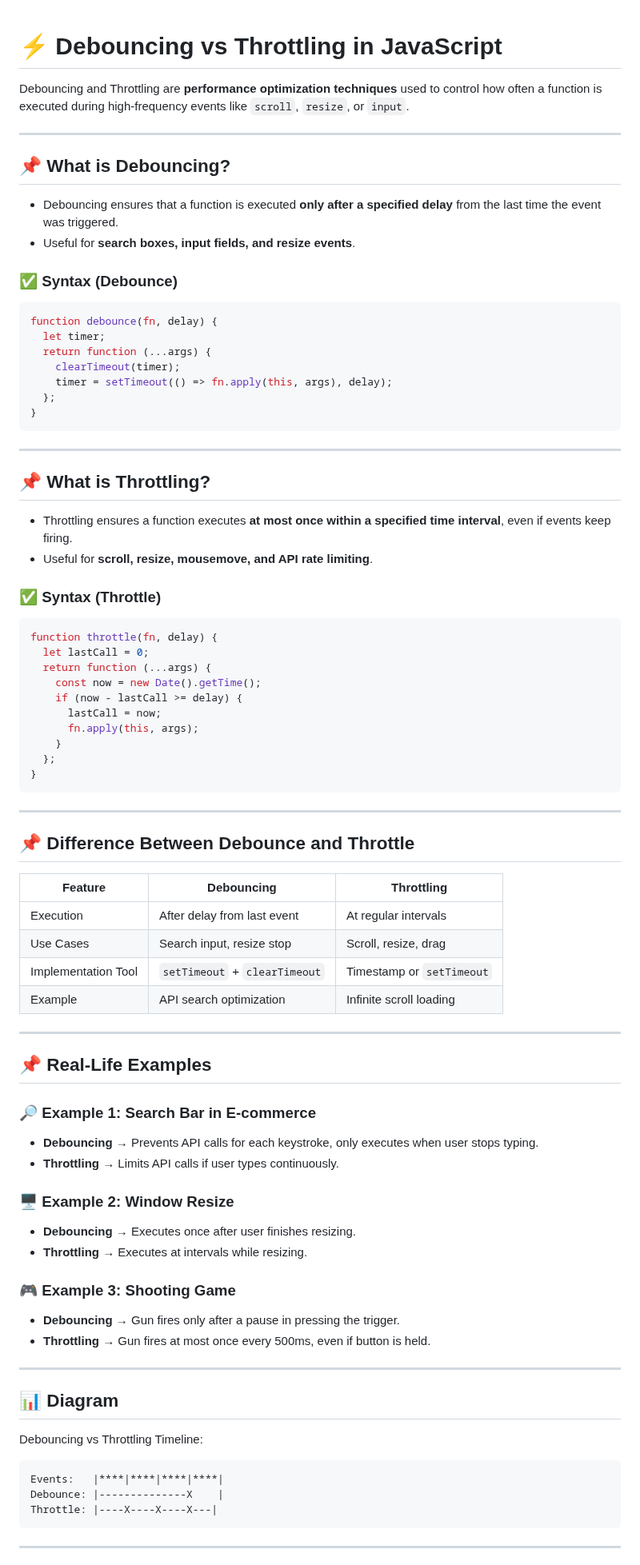
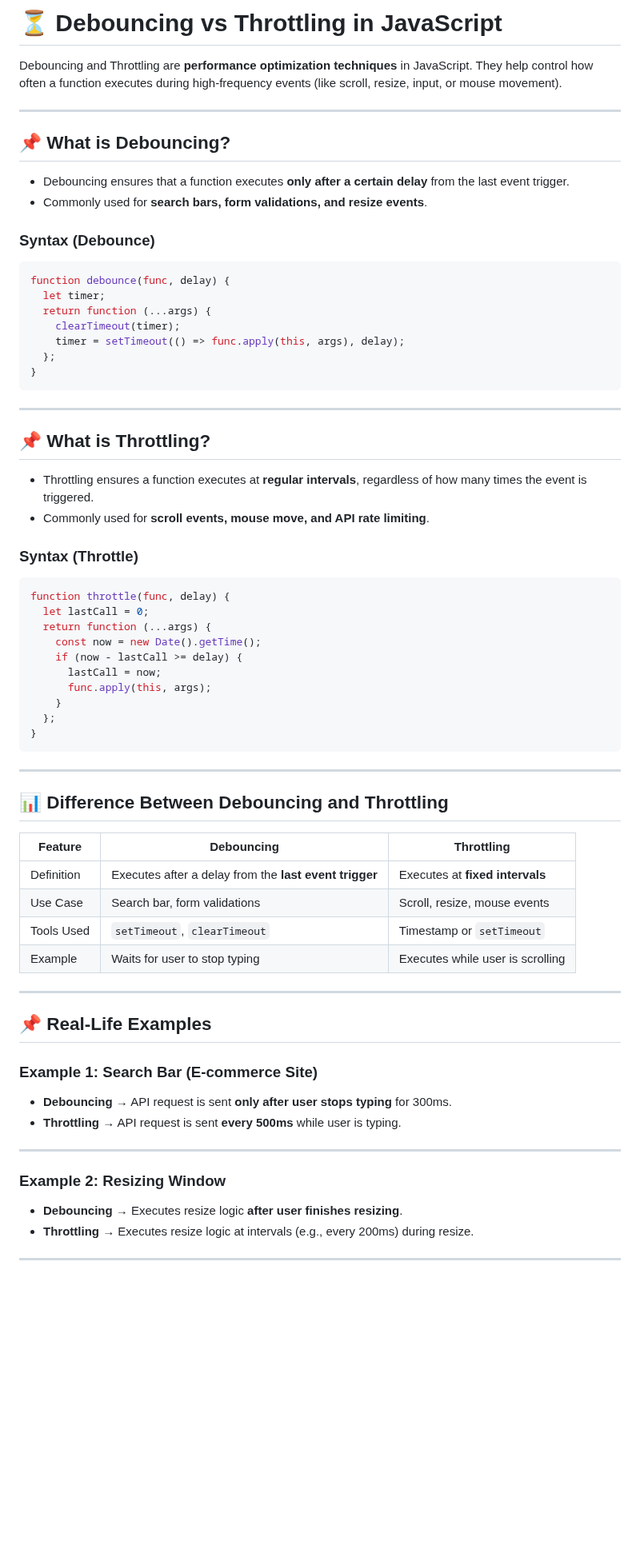
Before and after one commit to ramesh12331/namaste_JavaScript, a Markdown page: Season_3_InterviewQuestions/Episode_07_Debouncing vs Throttling/README.md, the part around one of its changes. Shown at 80% size. GitHub-like rendering; blank space fills up the shorter version.

````diff
--- a/Season_3_InterviewQuestions/Episode_07_Debouncing vs Throttling/README.md
+++ b/Season_3_InterviewQuestions/Episode_07_Debouncing vs Throttling/README.md
@@ -1,22 +1,22 @@
+# ⏳ Debouncing vs Throttling in JavaScript
 
-# ⚡ Debouncing vs Throttling in JavaScript
-
-Debouncing and Throttling are **performance optimization techniques** used to control how often a function is executed during high-frequency events like `scroll`, `resize`, or `input`.
+Debouncing and Throttling are **performance optimization techniques** in JavaScript. They help control how often a function executes during high-frequency events (like scroll, resize, input, or mouse movement).
 
 ---
 
 ## 📌 What is Debouncing?
 
-- Debouncing ensures that a function is executed **only after a specified delay** from the last time the event was triggered.
-- Useful for **search boxes, input fields, and resize events**.
+* Debouncing ensures that a function executes **only after a certain delay** from the last event trigger.
+* Commonly used for **search bars, form validations, and resize events**.
 
-### ✅ Syntax (Debounce)
+### Syntax (Debounce)
+
 ```js
-function debounce(fn, delay) {
+function debounce(func, delay) {
   let timer;
   return function (...args) {
     clearTimeout(timer);
-    timer = setTimeout(() => fn.apply(this, args), delay);
+    timer = setTimeout(() => func.apply(this, args), delay);
   };
 }
 ```
@@ -25,18 +25,19 @@ function debounce(fn, delay) {
 
 ## 📌 What is Throttling?
 
-- Throttling ensures a function executes **at most once within a specified time interval**, even if events keep firing.
-- Useful for **scroll, resize, mousemove, and API rate limiting**.
+* Throttling ensures a function executes at **regular intervals**, regardless of how many times the event is triggered.
+* Commonly used for **scroll events, mouse move, and API rate limiting**.
 
-### ✅ Syntax (Throttle)
+### Syntax (Throttle)
+
 ```js
-function throttle(fn, delay) {
+function throttle(func, delay) {
   let lastCall = 0;
   return function (...args) {
     const now = new Date().getTime();
     if (now - lastCall >= delay) {
       lastCall = now;
-      fn.apply(this, args);
+      func.apply(this, args);
     }
   };
 }
@@ -44,42 +45,30 @@ function throttle(fn, delay) {
 
 ---
 
-## 📌 Difference Between Debounce and Throttle
+## 📊 Difference Between Debouncing and Throttling
 
-| Feature               | Debouncing | Throttling |
-|------------------------|------------|------------|
-| Execution             | After delay from last event | At regular intervals |
-| Use Cases             | Search input, resize stop   | Scroll, resize, drag |
-| Implementation Tool   | `setTimeout` + `clearTimeout` | Timestamp or `setTimeout` |
-| Example               | API search optimization | Infinite scroll loading |
+| Feature    | Debouncing                                             | Throttling                       |
+| ---------- | ------------------------------------------------------ | -------------------------------- |
+| Definition | Executes after a delay from the **last event trigger** | Executes at **fixed intervals**  |
+| Use Case   | Search bar, form validations                           | Scroll, resize, mouse events     |
+| Tools Used | `setTimeout`, `clearTimeout`                           | Timestamp or `setTimeout`        |
+| Example    | Waits for user to stop typing                          | Executes while user is scrolling |
 
 ---
 
 ## 📌 Real-Life Examples
 
-### 🔎 Example 1: Search Bar in E-commerce
-- **Debouncing** → Prevents API calls for each keystroke, only executes when user stops typing.
-- **Throttling** → Limits API calls if user types continuously.
+### Example 1: Search Bar (E-commerce Site)
 
-### 🖥️ Example 2: Window Resize
-- **Debouncing** → Executes once after user finishes resizing.
-- **Throttling** → Executes at intervals while resizing.
-
-### 🎮 Example 3: Shooting Game
-- **Debouncing** → Gun fires only after a pause in pressing the trigger.
-- **Throttling** → Gun fires at most once every 500ms, even if button is held.
+* **Debouncing** → API request is sent **only after user stops typing** for 300ms.
+* **Throttling** → API request is sent **every 500ms** while user is typing.
 
 ---
 
-## 📊 Diagram
+### Example 2: Resizing Window
 
-Debouncing vs Throttling Timeline:
-
-```
-Events:   |****|****|****|****|
-Debounce: |--------------X    |
-Throttle: |----X----X----X---|
-```
+* **Debouncing** → Executes resize logic **after user finishes resizing**.
+* **Throttling** → Executes resize logic at intervals (e.g., every 200ms) during resize.
 
 ---
 
````
Also changed, not shown: other parts of Season_3_InterviewQuestions/Episode_07_Debouncing vs Throttling/README.md (+65 -21 lines).
